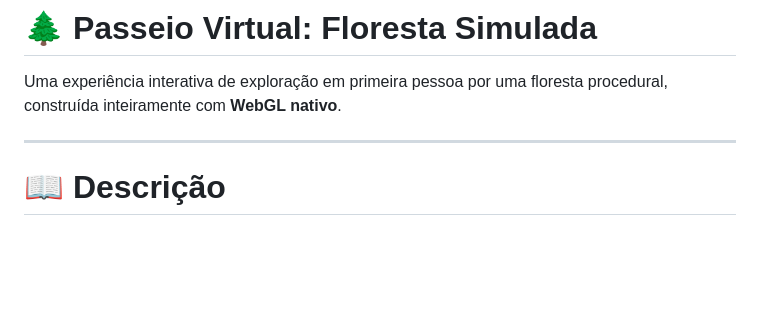
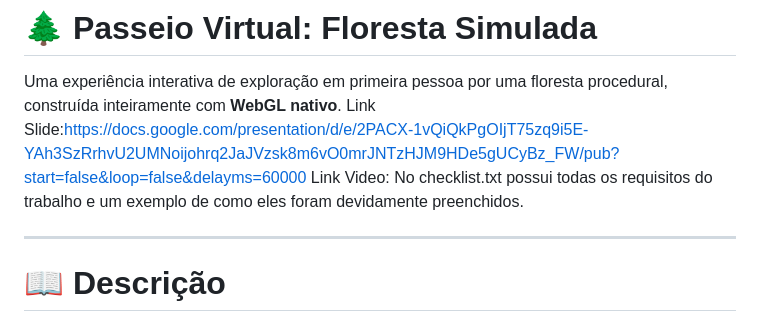
Before and after one commit to Setanta01/TrabCG2, a Markdown page: README.md, the part around the change. Rendered like a GitHub page; blank space fills up the shorter version.

Commit message:
Update README with presentation and video links
Added links to presentation and video in README.

```diff
--- a/README.md
+++ b/README.md
@@ -1,6 +1,9 @@
 # 🌲 Passeio Virtual: Floresta Simulada
 
 Uma experiência interativa de exploração em primeira pessoa por uma floresta procedural, construída inteiramente com **WebGL nativo**.
+Link Slide:https://docs.google.com/presentation/d/e/2PACX-1vQiQkPgOIjT75zq9i5E-YAh3SzRrhvU2UMNoijohrq2JaJVzsk8m6vO0mrJNTzHJM9HDe5gUCyBz_FW/pub?start=false&loop=false&delayms=60000
+Link Video:
+No checklist.txt possui todas os requisitos do trabalho e um exemplo de como eles foram devidamente preenchidos.
 
 ---
 
```
